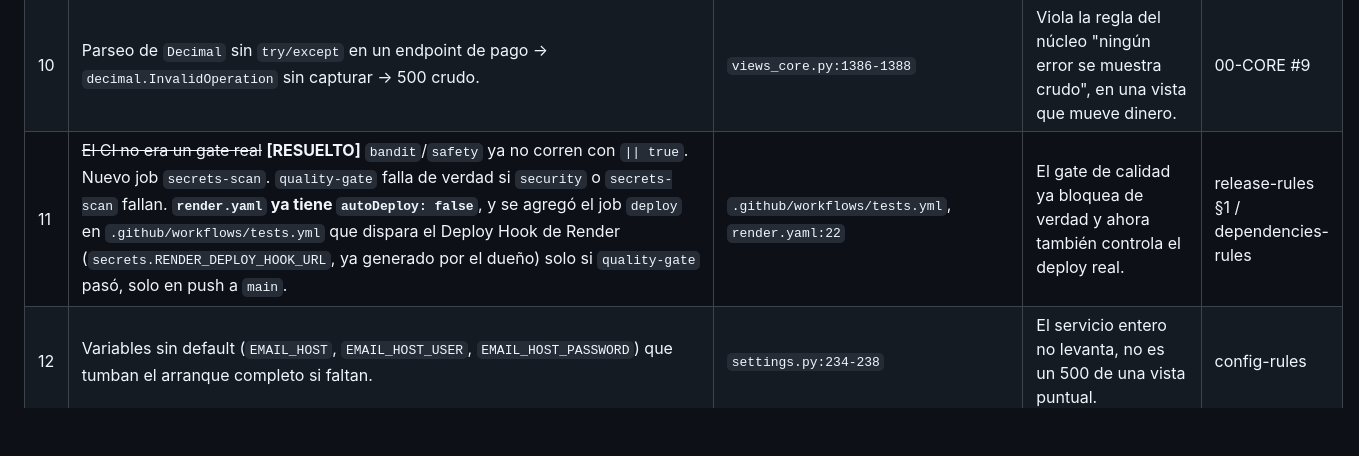
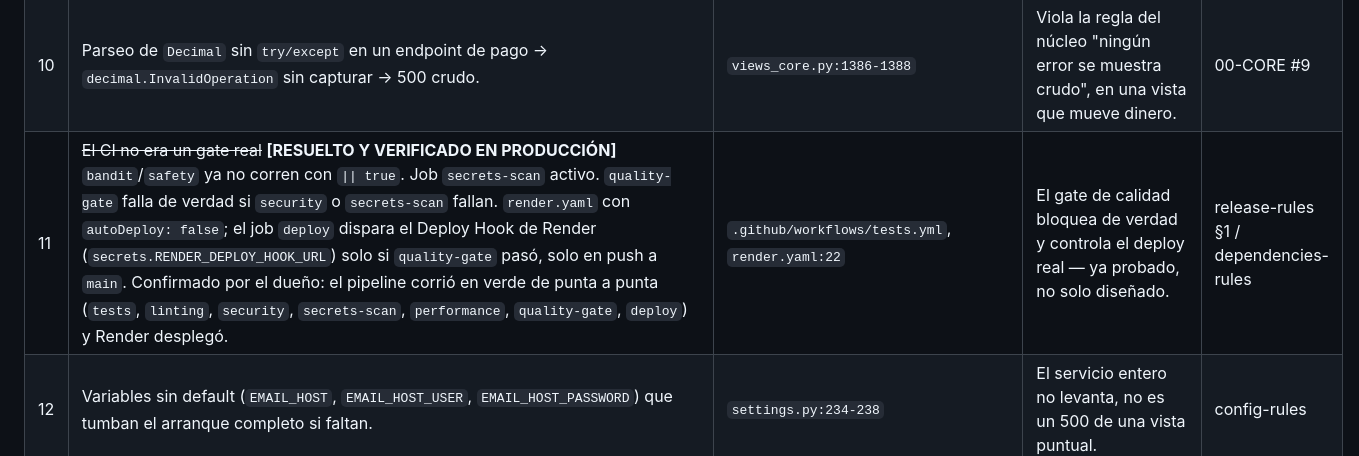
Before and after one commit to juan2007As/Gestion-de-Creditos-produccion, a Markdown page: DEUDA-TECNICA.md, the part around the change. Drawn GitHub-style; blank space fills up the shorter version.

Commit message:
DEUDA-TECNICA: confirmar pipeline y deploy verificados en produccion

```diff
--- a/DEUDA-TECNICA.md
+++ b/DEUDA-TECNICA.md
@@ -18,7 +18,7 @@
 | 8 | `/admin/` en ruta por defecto, sin MFA ni restricción adicional — exigido desde P3. **Decisión del dueño**: no se implementa MFA por ahora (requiere nueva dependencia + migración + flujo de login nuevo, no es un ajuste menor) — queda como deuda aceptada, no arreglada. | `proyecto_john/urls.py:24` | Objetivo obvio de escaneo automatizado; hoy protegido solo por usuario+contraseña estándar de Django (password aleatoria desde la Fase A4, ya no `Admin123!`). | identity-rules / security-rules |
 | 9 | ~~Credencial real de un tercero expuesta~~ **[RESUELTO]** Carpeta `lambda/` retirada del repositorio de trabajo. El dueño ya avisó a Comfama y la key fue rotada de su lado. **Queda un residuo menor, no urgente**: la key vieja (ya inválida) sigue visible en el historial de `origin/main` — reescribir ese historial (force-push) es una operación de alto impacto que se hace solo si el dueño la pide explícitamente aparte; hoy no es necesario porque la key ya no sirve para nada. | `lambda/` (ya no existe localmente); residuo inerte en el historial de `origin/main` | — | config-rules §2 |
 | 10 | Parseo de `Decimal` sin `try/except` en un endpoint de pago → `decimal.InvalidOperation` sin capturar → 500 crudo. | `views_core.py:1386-1388` | Viola la regla del núcleo "ningún error se muestra crudo", en una vista que mueve dinero. | 00-CORE #9 |
-| 11 | ~~El CI no era un gate real~~ **[RESUELTO]** `bandit`/`safety` ya no corren con `\|\| true`. Nuevo job `secrets-scan`. `quality-gate` falla de verdad si `security` o `secrets-scan` fallan. **`render.yaml` ya tiene `autoDeploy: false`**, y se agregó el job `deploy` en `.github/workflows/tests.yml` que dispara el Deploy Hook de Render (`secrets.RENDER_DEPLOY_HOOK_URL`, ya generado por el dueño) solo si `quality-gate` pasó, solo en push a `main`. | `.github/workflows/tests.yml`, `render.yaml:22` | El gate de calidad ya bloquea de verdad y ahora también controla el deploy real. | release-rules §1 / dependencies-rules |
+| 11 | ~~El CI no era un gate real~~ **[RESUELTO Y VERIFICADO EN PRODUCCIÓN]** `bandit`/`safety` ya no corren con `\|\| true`. Job `secrets-scan` activo. `quality-gate` falla de verdad si `security` o `secrets-scan` fallan. `render.yaml` con `autoDeploy: false`; el job `deploy` dispara el Deploy Hook de Render (`secrets.RENDER_DEPLOY_HOOK_URL`) solo si `quality-gate` pasó, solo en push a `main`. Confirmado por el dueño: el pipeline corrió en verde de punta a punta (`tests`, `linting`, `security`, `secrets-scan`, `performance`, `quality-gate`, `deploy`) y Render desplegó. | `.github/workflows/tests.yml`, `render.yaml:22` | El gate de calidad bloquea de verdad y controla el deploy real — ya probado, no solo diseñado. | release-rules §1 / dependencies-rules |
 | 12 | Variables sin default (`EMAIL_HOST`, `EMAIL_HOST_USER`, `EMAIL_HOST_PASSWORD`) que tumban el arranque completo si faltan. | `settings.py:234-238` | El servicio entero no levanta, no es un 500 de una vista puntual. | config-rules |
 | 13 | Funciones núcleo de negocio sin ningún test dedicado: `obtener_profile()`, `calcular_fechas_pago`, `determinar_estado_cuota_al_crear`. | `mi_app/utilities/decorators.py`, `mi_app/utils.py` | Cambiar cualquiera de estas sin red de tests es tocar dinero/permisos a ciegas. | testing-rules / integrity-rules |
 | 14 | ~~Django 4.2.11 desactualizado~~ **[HECHO — A4]** Actualizado a `4.2.30`, la última de la rama LTS 4.2. Corrige 36 de las 42 vulnerabilidades reportadas por `safety`, incluida una **inyección SQL real (CVE-2025-57833)** que estaba sin parchear. Verificado sin regresiones: mismos 222 tests, mismos 8 failures/26 errors preexistentes (ruido de entorno ya conocido, no causados por esta actualización). Las 6 vulnerabilidades restantes (Information Disclosure / Header Injection) solo se corrigen subiendo a Django 5.2.15+, un salto de versión mayor que necesita su propio plan de migración — quedan en cajón 2 (#15). | `requirements.txt:1` | Era más grave de lo que reportó la auditoría A3 original (que lo calificó de "no urgente"): había una inyección SQL real sin corregir en un sistema P3. | dependencies-rules |
```
